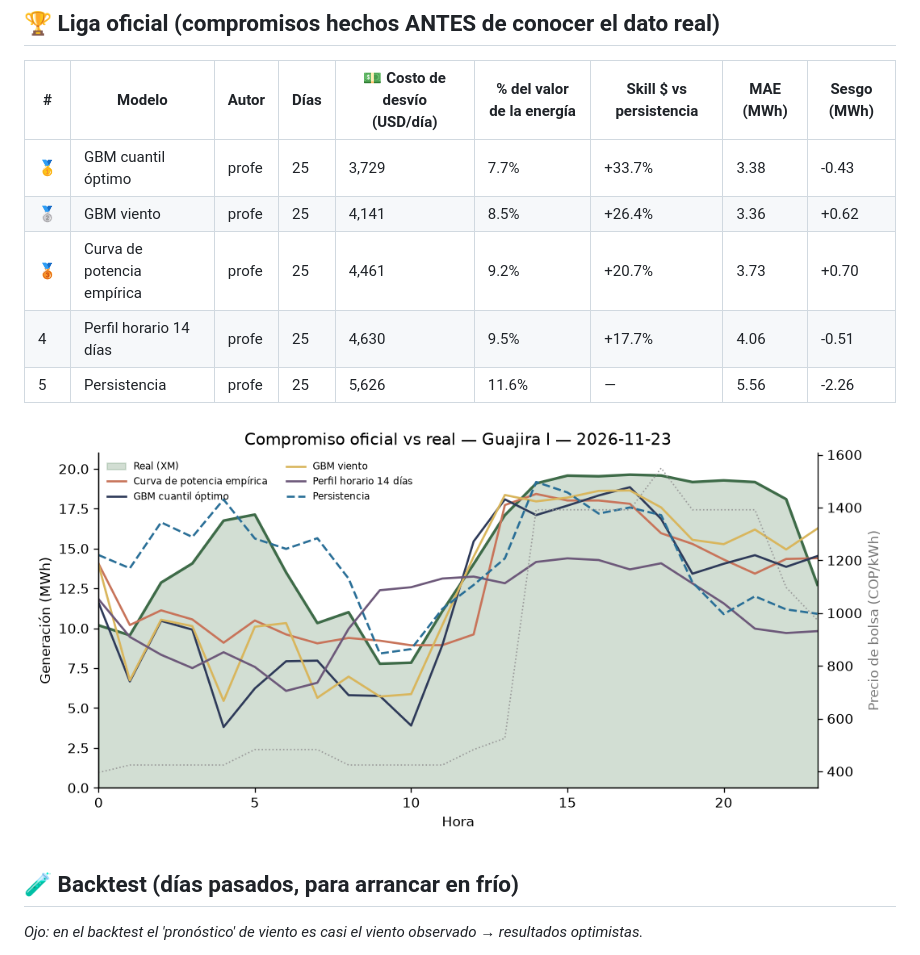
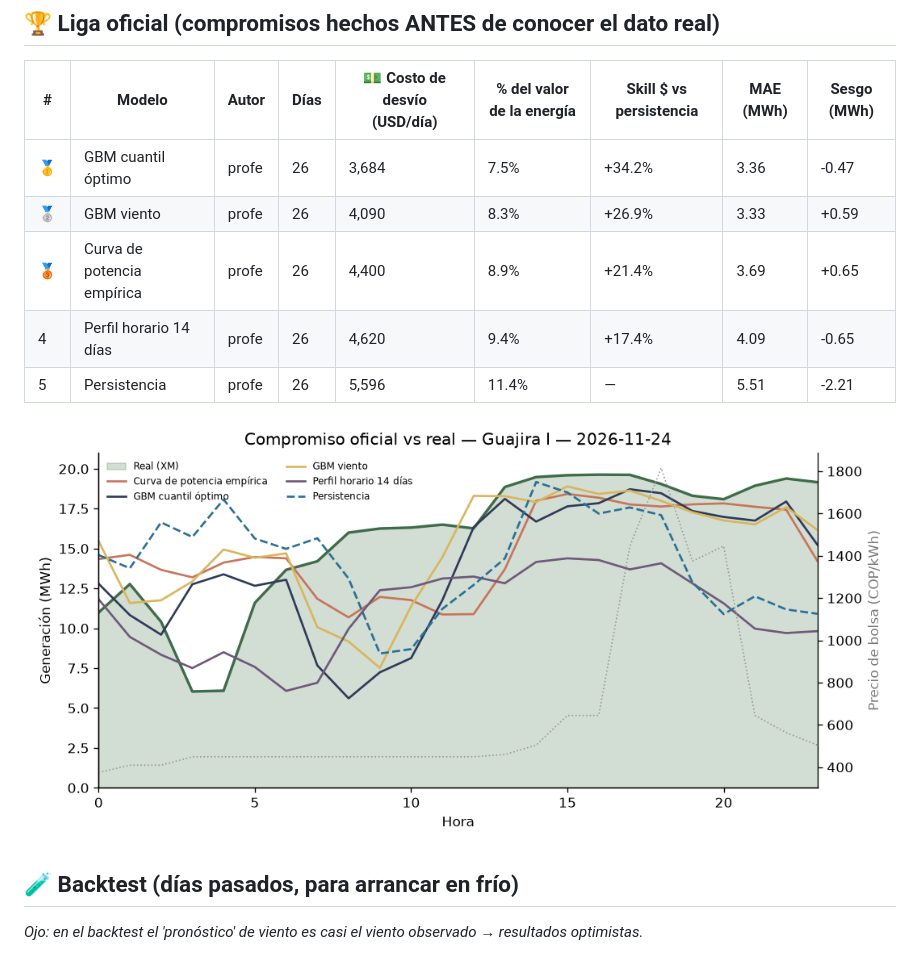
Before and after one commit to JuanCAndes27/liga-eolica-xm, a Markdown page: LEADERBOARD.md, the part around one of its changes. Rendered like a GitHub page; pictures changed too: resultados/ultimo_dia.png.

Commit message:
🌬️ Compromiso y leaderboard 2026-11-27

```diff
--- a/LEADERBOARD.md
+++ b/LEADERBOARD.md
@@ -6,11 +6,11 @@ _Actualizado: 2026-11-26 15:49 (hora Colombia) · Parque: **Guajira I** (20 MW)
 
 | # | Modelo | Autor | Días | 💵 Costo de desvío (USD/día) | % del valor de la energía | Skill $ vs persistencia | MAE (MWh) | Sesgo (MWh) |
 |---|---|---|---|---|---|---|---|---|
-| 🥇 | GBM cuantil óptimo | profe | 25 | 3,729 | 7.7% | +33.7% | 3.38 | -0.43 |
-| 🥈 | GBM viento | profe | 25 | 4,141 | 8.5% | +26.4% | 3.36 | +0.62 |
-| 🥉 | Curva de potencia empírica | profe | 25 | 4,461 | 9.2% | +20.7% | 3.73 | +0.70 |
-| 4 | Perfil horario 14 días | profe | 25 | 4,630 | 9.5% | +17.7% | 4.06 | -0.51 |
-| 5 | Persistencia | profe | 25 | 5,626 | 11.6% | — | 5.56 | -2.26 |
+| 🥇 | GBM cuantil óptimo | profe | 26 | 3,684 | 7.5% | +34.2% | 3.36 | -0.47 |
+| 🥈 | GBM viento | profe | 26 | 4,090 | 8.3% | +26.9% | 3.33 | +0.59 |
+| 🥉 | Curva de potencia empírica | profe | 26 | 4,400 | 8.9% | +21.4% | 3.69 | +0.65 |
+| 4 | Perfil horario 14 días | profe | 26 | 4,620 | 9.4% | +17.4% | 4.09 | -0.65 |
+| 5 | Persistencia | profe | 26 | 5,596 | 11.4% | — | 5.51 | -2.21 |
 
 ![último día](resultados/ultimo_dia.png)
 
```
Also changed, not shown: other parts of LEADERBOARD.md (+1 -1 lines), 3 other files.
